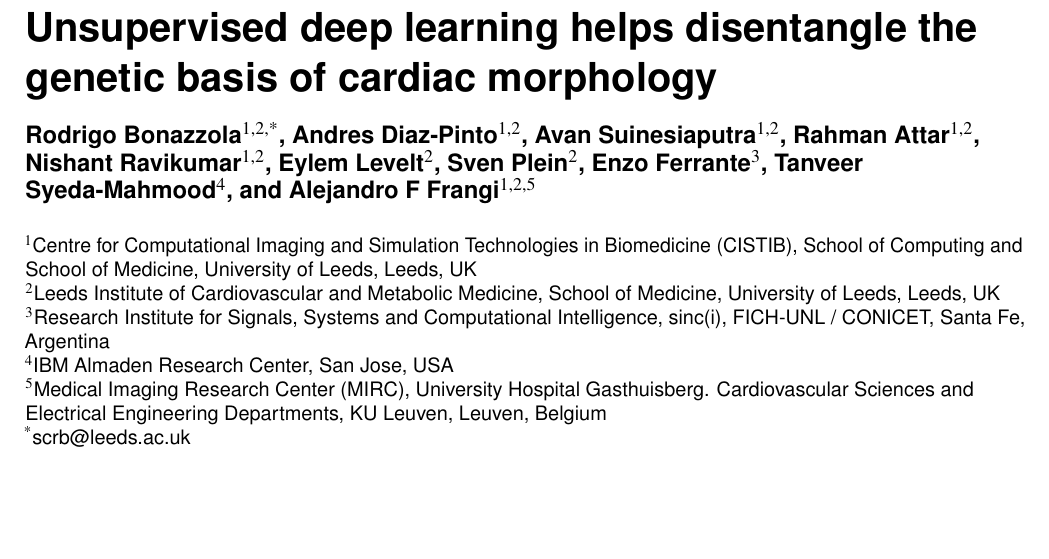
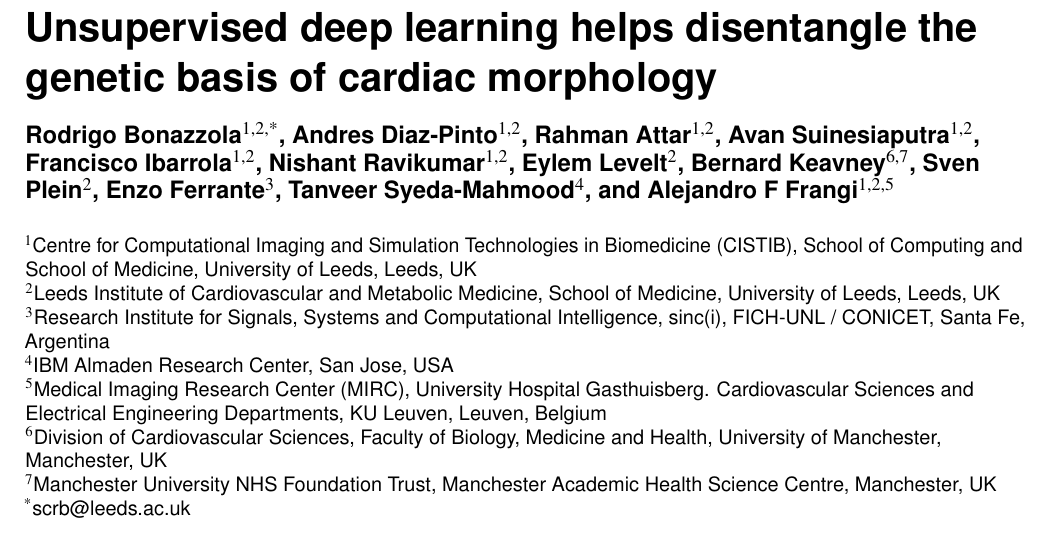
Before and after one commit to rbonazzola/JournalPaperGWAS, a LaTeX paper (main.tex): part of page 1 of 11, cut so that both start at the same text, the shorter picture padded with empty space. Compiled offline with pdfLaTeX.

Commit message:
Added author info

```diff
--- a/main.tex
+++ b/main.tex
@@ -30,10 +30,12 @@
 
 \author[1,2,*]{Rodrigo Bonazzola}
 \author[1,2]{Andres Diaz-Pinto}
+\author[1,2]{Rahman Attar}
 \author[1,2]{Avan Suinesiaputra}
-\author[1,2]{Rahman Attar}
+\author[1,2]{Francisco Ibarrola}
 \author[1,2]{Nishant Ravikumar}
 \author[2]{Eylem Levelt}
+\author[6,7]{Bernard Keavney}
 \author[2]{Sven Plein}
 \author[3]{Enzo Ferrante}
 \author[4]{Tanveer Syeda-Mahmood}
@@ -44,6 +46,8 @@
 \affil[4]{IBM Almaden Research Center, San Jose, USA
 }
 \affil[5]{Medical Imaging Research Center (MIRC), University Hospital Gasthuisberg. Cardiovascular Sciences and Electrical Engineering Departments, KU Leuven, Leuven, Belgium}
+\affil[6]{Division of Cardiovascular Sciences, Faculty of Biology, Medicine and Health, University of Manchester, Manchester, UK}
+\affil[7]{Manchester University NHS Foundation Trust, Manchester Academic Health Science Centre, Manchester, UK}
 
 \affil[*]{scrb@leeds.ac.uk}
 
```
